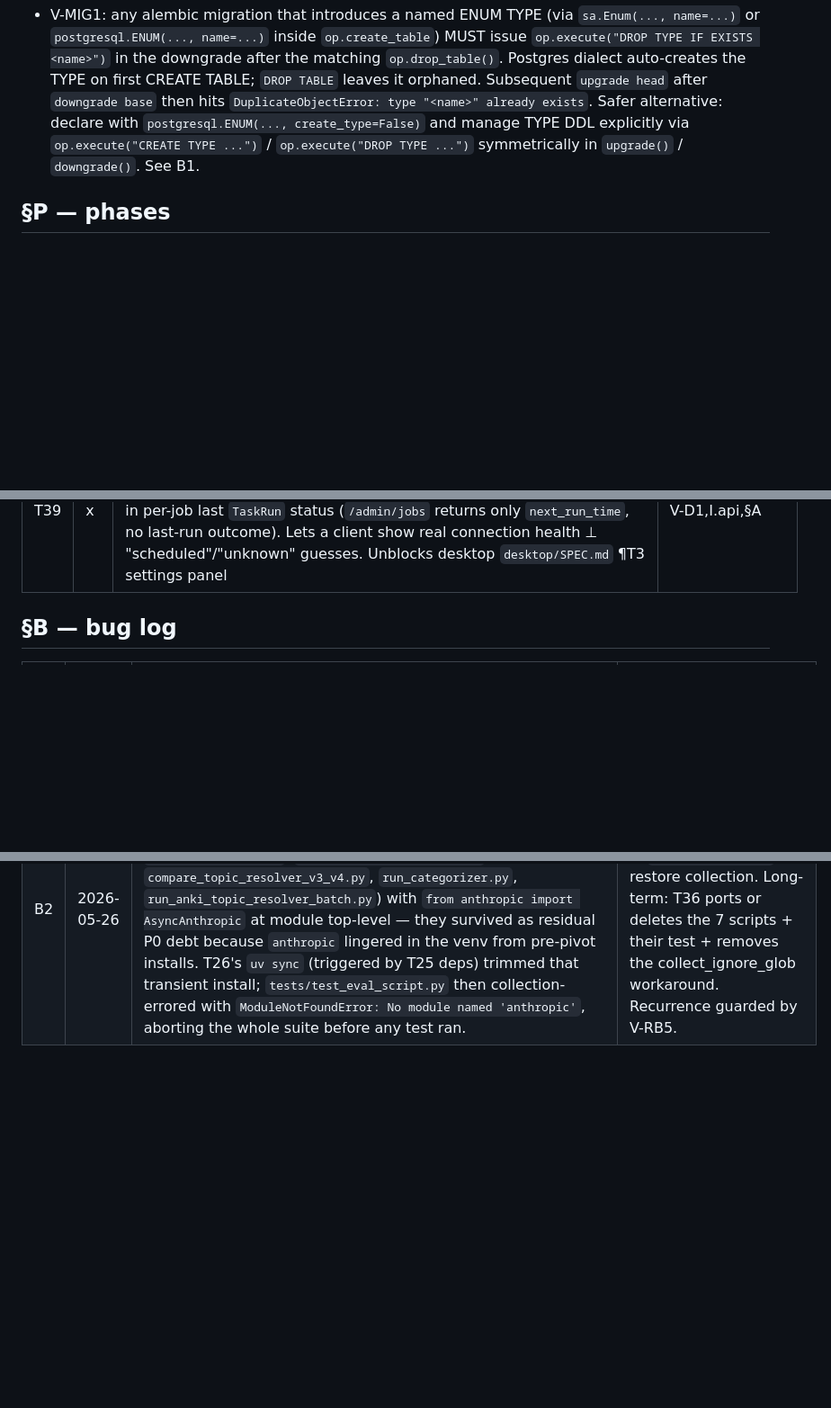
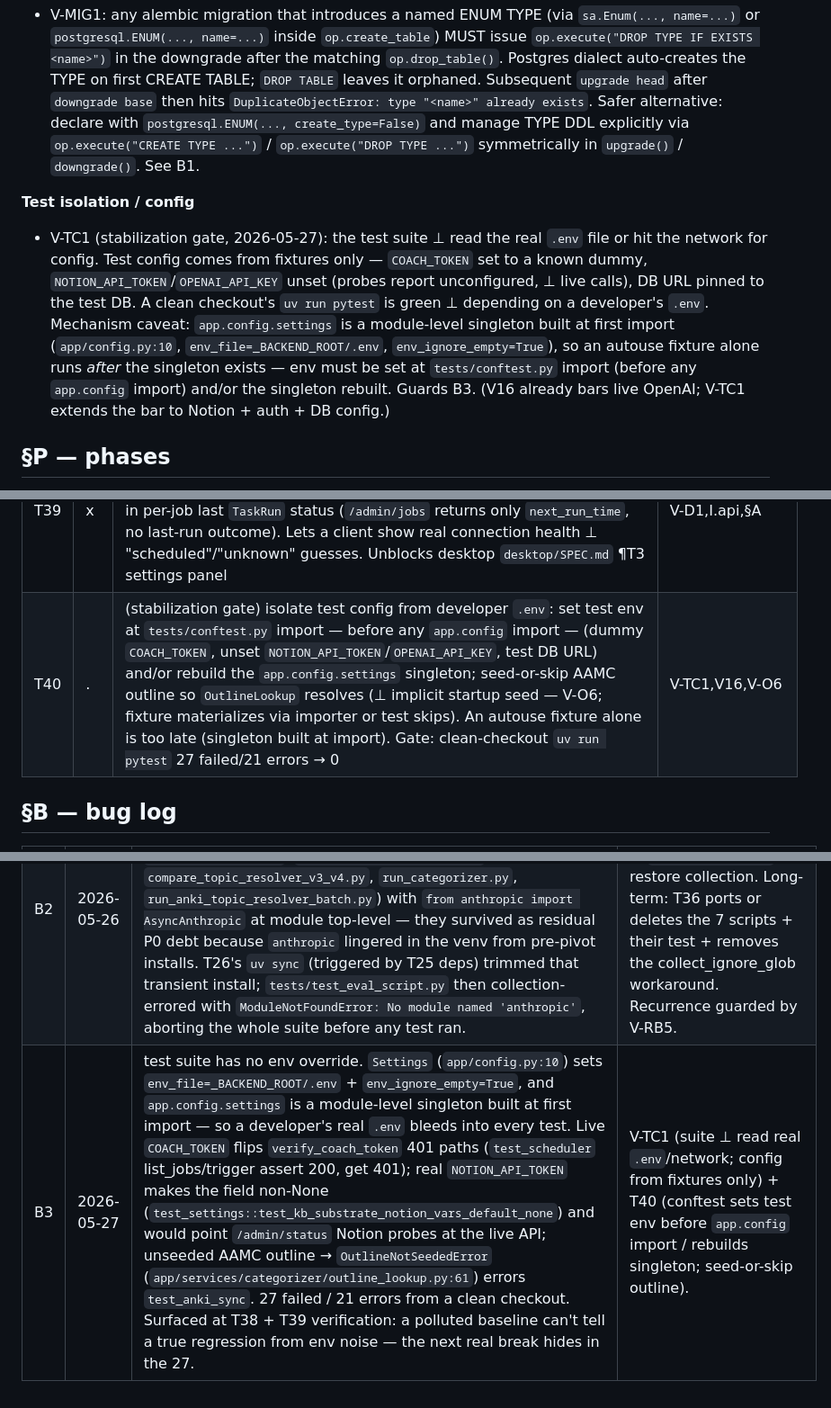
Before and after one commit to ramirocantu/gradient-learning, a Markdown page: SPEC.md, 3 parts joined by grey strips. Shown at 90% size. Drawn GitHub-style; blank space fills up the shorter version.

Commit message:
spec: backprop B3 + V-TC1 + T40 (test .env-isolation debt)
Real .env bleeds into Settings (module singleton, env_file load) during
tests -> 27 failed / 21 errors from a clean checkout: live COACH_TOKEN
flips 401 auth paths, real NOTION_API_TOKEN breaks settings-default
asserts + would hit the live API, unseeded AAMC outline errors anki_sync.
T38/T39 could only verify against this polluted baseline.

- B3: root cause + the three failure classes.
- V-TC1: suite must not read real .env / network; config from fixtures
  only; clean-checkout pytest green. Notes the singleton-at-import caveat
  (autouse fixture alone is too late).
- T40: conftest sets test env before app.config import / rebuilds
  singleton + seed-or-skip outline. Gate: 27 failed/21 errors -> 0.

Co-Authored-By: Claude Opus 4.7 <noreply@anthropic.com>

```diff
--- a/SPEC.md
+++ b/SPEC.md
@@ -256,6 +256,9 @@ NOTION_API_TOKEN ; NOTION_WIKI_DB_ID    # ⊥ commit
 **Alembic migrations**
 - V-MIG1: any alembic migration that introduces a named ENUM TYPE (via `sa.Enum(..., name=...)` or `postgresql.ENUM(..., name=...)` inside `op.create_table`) MUST issue `op.execute("DROP TYPE IF EXISTS <name>")` in the downgrade after the matching `op.drop_table()`. Postgres dialect auto-creates the TYPE on first CREATE TABLE; `DROP TABLE` leaves it orphaned. Subsequent `upgrade head` after `downgrade base` then hits `DuplicateObjectError: type "<name>" already exists`. Safer alternative: declare with `postgresql.ENUM(..., create_type=False)` and manage TYPE DDL explicitly via `op.execute("CREATE TYPE ...")` / `op.execute("DROP TYPE ...")` symmetrically in `upgrade()` / `downgrade()`. See B1.
 
+**Test isolation / config**
+- V-TC1 (stabilization gate, 2026-05-27): the test suite ⊥ read the real `.env` file or hit the network for config. Test config comes from fixtures only — `COACH_TOKEN` set to a known dummy, `NOTION_API_TOKEN`/`OPENAI_API_KEY` unset (probes report unconfigured, ⊥ live calls), DB URL pinned to the test DB. A clean checkout's `uv run pytest` is green ⊥ depending on a developer's `.env`. Mechanism caveat: `app.config.settings` is a module-level singleton built at first import (`app/config.py:10`, `env_file=_BACKEND_ROOT/.env`, `env_ignore_empty=True`), so an autouse fixture alone runs *after* the singleton exists — env must be set at `tests/conftest.py` import (before any `app.config` import) and/or the singleton rebuilt. Guards B3. (V16 already bars live OpenAI; V-TC1 extends the bar to Notion + auth + DB config.)
+
 ## §P — phases
 
 Re-sequenced 2026-05-26 per rescope: insert P0.5 stabilization gate; substrate (P2) lands before workflow automation (P3). SPA path CUT (backend-only pivot 2026-05-26) — see V-D1, §O.
@@ -321,6 +324,7 @@ P0 — schema generalize + OpenAI pivot. Ids are monotonic, not positional: T12
 | T37 | . | (P4 follow-up) PDF question-set source adapter under `app/services/adapters/` (`source='pdf-qset'`), deferred from T33 as "hardest, last": file-upload payload (⊥ extension `CapturePayload`); pdfplumber/PyMuPDF parse → MANY `Question` rows, ⊥ `Attempt` (bulk import, no recorded answer); register in adapter registry; reuse §A seam proven by T33 | I.captures,§A |
 | T38 | x | (P4 follow-up) surface node tags on tutor reads: resolve `QuestionTag.node_id` (+ path via `OutlineLookup`) per question in `tutor/captures/recent` + `tutor/sessions/{id}/summary` (`topics`/`by_topic` are empty TODO stubs — `app/services/tutor/captures.py:30`, `sessions.py:85`). Return `node_id`(+path) in payload. Unblocks client node-labels on captures + session per-node breakdown (desktop `desktop/SPEC.md` ¶T1/¶T2) | V-O5,V-O1,V-D1,V-T1 |
 | T39 | x | (P4 follow-up) system-status read endpoint `GET /api/v1/admin/status` (or `/healthz` extension): probe AnkiConnect reachability (`version`/`deckNames`), Notion token validity, OpenAI key reachability; fold in per-job last `TaskRun` status (`/admin/jobs` returns only `next_run_time`, no last-run outcome). Lets a client show real connection health ⊥ "scheduled"/"unknown" guesses. Unblocks desktop `desktop/SPEC.md` ¶T3 settings panel | V-D1,I.api,§A |
+| T40 | . | (stabilization gate) isolate test config from developer `.env`: set test env at `tests/conftest.py` import — before any `app.config` import — (dummy `COACH_TOKEN`, unset `NOTION_API_TOKEN`/`OPENAI_API_KEY`, test DB URL) and/or rebuild the `app.config.settings` singleton; seed-or-skip AAMC outline so `OutlineLookup` resolves (⊥ implicit startup seed — V-O6; fixture materializes via importer or test skips). An autouse fixture alone is too late (singleton built at import). Gate: clean-checkout `uv run pytest` 27 failed/21 errors → 0 | V-TC1,V16,V-O6 |
 
 ## §B — bug log
 
@@ -328,3 +332,4 @@ P0 — schema generalize + OpenAI pivot. Ids are monotonic, not positional: T12
 |-----|------|-------|-----|
 | B1 | 2026-05-26 | alembic 0001_initial.py declared `task_runs.status` as `sa.Enum('running','succeeded','failed', name='task_run_status')` inside `op.create_table`. Postgres dialect auto-created the named TYPE on first CREATE TABLE, but the downgrade only called `drop_table('task_runs')` — the TYPE leaked. Re-running `upgrade head` after `downgrade base` then hit `DuplicateObjectError: type "task_run_status" already exists`. Surfaced by T27's full-roundtrip migration test; also explained the pre-existing failure of `test_question_features_schema::test_migration_apply_and_rollback`. | Added `op.execute("DROP TYPE IF EXISTS task_run_status")` in 0001_initial.py downgrade after `drop_table('task_runs')`. Recurrence guarded by V-MIG1. |
 | B2 | 2026-05-26 | T4 swapped `anthropic`→`openai` across `app/services/llm/` but left 7 harness/eval scripts in `scripts/` (`eval_categorizer_models.py`, `compare_categorizer_v5_baseline.py`, `extract_features.py`, `extract_features_sample.py`, `compare_topic_resolver_v3_v4.py`, `run_categorizer.py`, `run_anki_topic_resolver_batch.py`) with `from anthropic import AsyncAnthropic` at module top-level — they survived as residual P0 debt because `anthropic` lingered in the venv from pre-pivot installs. T26's `uv sync` (triggered by T25 deps) trimmed that transient install; `tests/test_eval_script.py` then collection-errored with `ModuleNotFoundError: No module named 'anthropic'`, aborting the whole suite before any test ran. | Short-term: T26 added `collect_ignore_glob = ["test_eval_script.py"]` in `tests/conftest.py` to restore collection. Long-term: T36 ports or deletes the 7 scripts + their test + removes the collect_ignore_glob workaround. Recurrence guarded by V-RB5. |
+| B3 | 2026-05-27 | test suite has no env override. `Settings` (`app/config.py:10`) sets `env_file=_BACKEND_ROOT/.env` + `env_ignore_empty=True`, and `app.config.settings` is a module-level singleton built at first import — so a developer's real `.env` bleeds into every test. Live `COACH_TOKEN` flips `verify_coach_token` 401 paths (`test_scheduler` list_jobs/trigger assert 200, get 401); real `NOTION_API_TOKEN` makes the field non-None (`test_settings::test_kb_substrate_notion_vars_default_none`) and would point `/admin/status` Notion probes at the live API; unseeded AAMC outline → `OutlineNotSeededError` (`app/services/categorizer/outline_lookup.py:61`) errors `test_anki_sync`. 27 failed / 21 errors from a clean checkout. Surfaced at T38 + T39 verification: a polluted baseline can't tell a true regression from env noise — the next real break hides in the 27. | V-TC1 (suite ⊥ read real `.env`/network; config from fixtures only) + T40 (conftest sets test env before `app.config` import / rebuilds singleton; seed-or-skip outline). |
```
